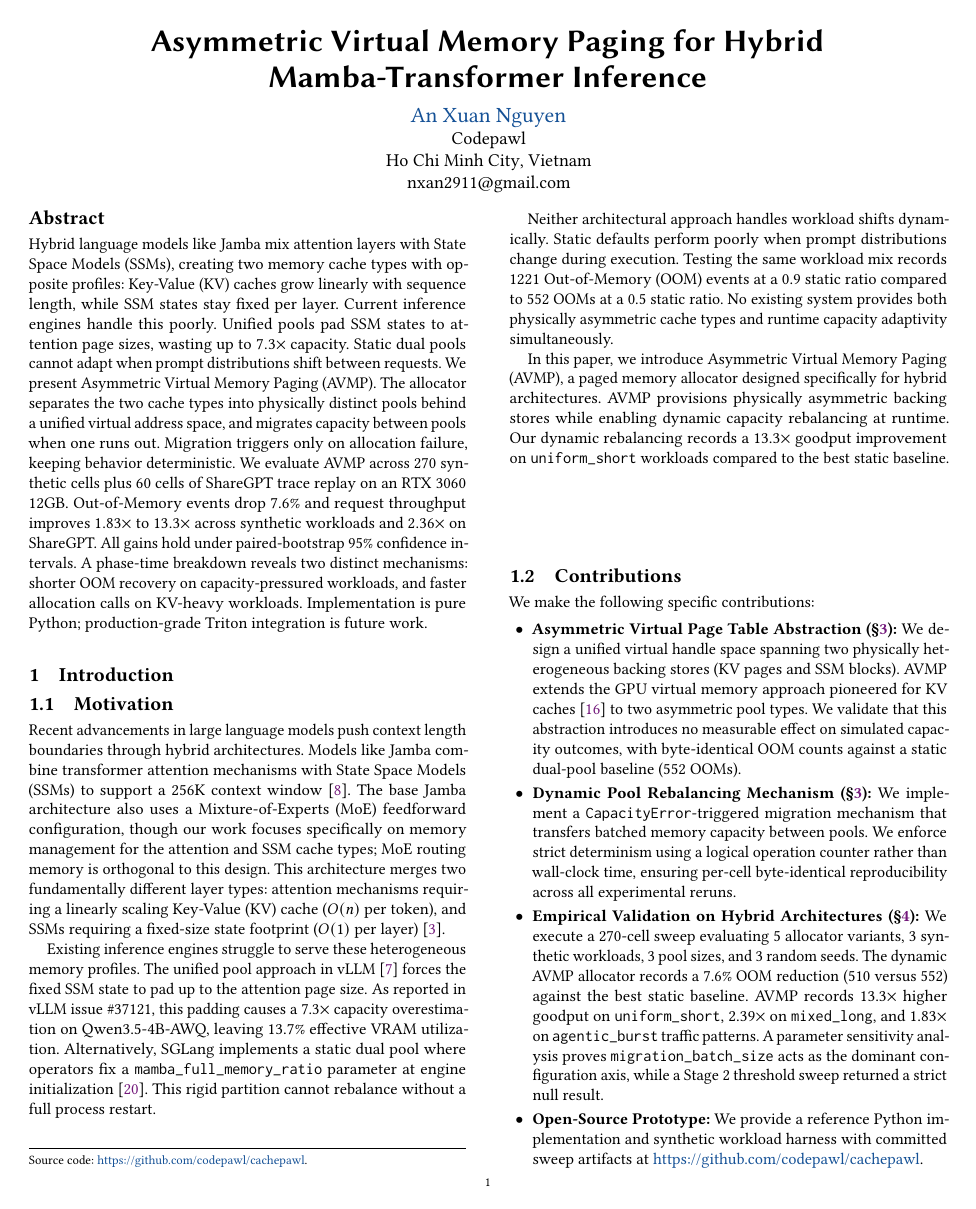
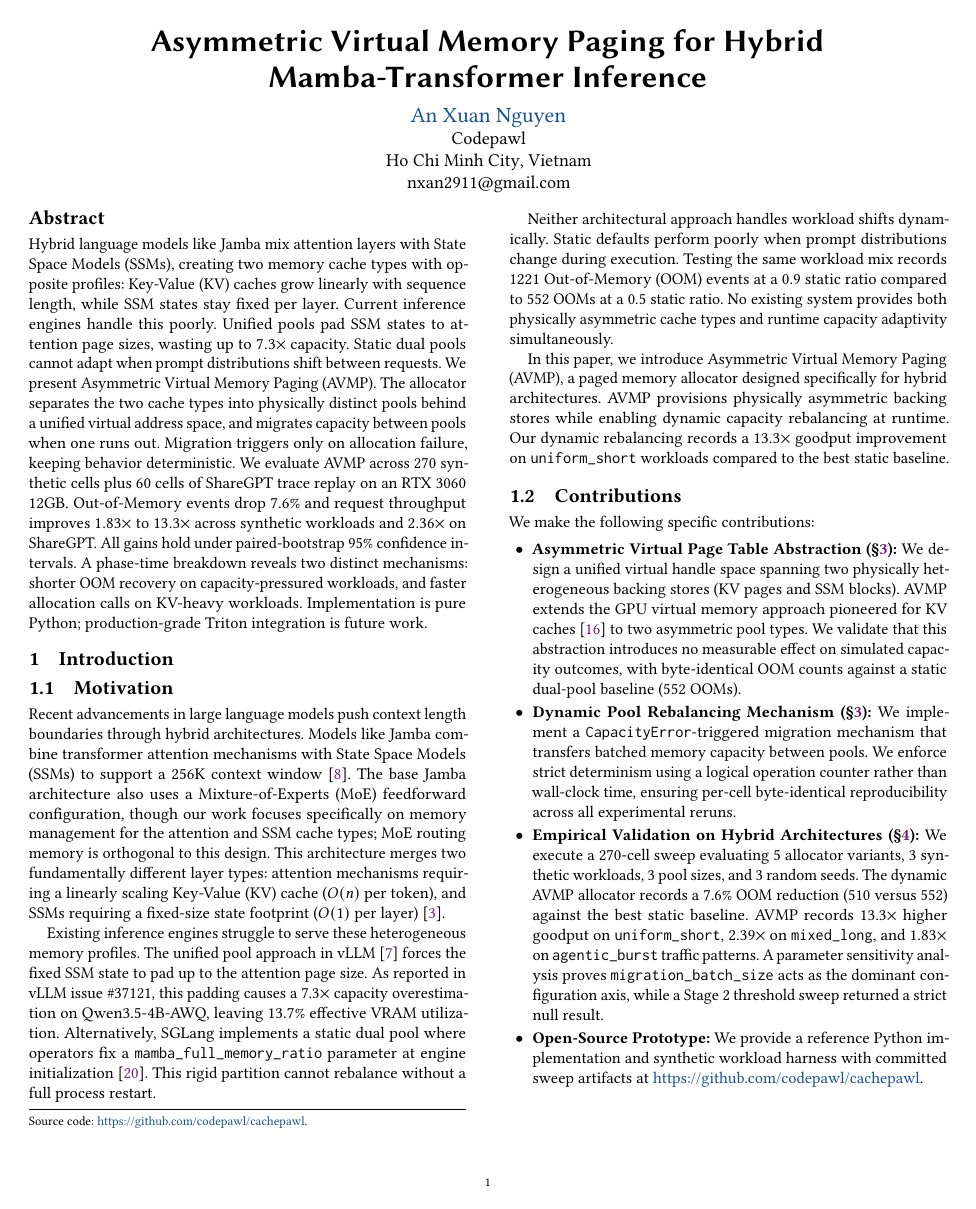
Before and after one commit to codepawl/cachepawl, a LaTeX paper (research/avmp/paper.tex): page 1 of 11. Compiled offline with pdfLaTeX.

Commit message:
fix(paper): switch to \raggedbottom to close the §1.1 -> §1.2 gap
Root cause: acmart sigconf defaults to \flushbottom (acmart.cls:823-836),
which stretches vertical glue across paragraph and section breaks to
align both columns at the bottom of the page. On page 1 the right
column does not naturally fill to the same height as the left, so
\flushbottom inserted ~55 pt (5 lines) of stretched glue between §1.1
and §1.2 in the right column. That is the gap the user kept seeing.

Earlier attempts (\vspace{-1.2ex}, \renewcommand\subsection with a
smaller before-skip, raw \vskip-30pt before \subsection) all failed
because they were touching the wrong knob: the gap was column-balance
glue, not \subsection's before-skip. Visually-confirmed by rendering
page 1 at scale 3.0 with pypdfium2 - the override version with -30pt
before-skip produced a pixel-identical PNG to the vanilla layout
(ImageChops.difference bbox = None). \flushbottom was absorbing every
attempt.

Fix: \raggedbottom in the preamble. Columns may now end ragged but the
inter-section glue collapses to the natural \subsection space-before
(~8 pt). Also removed the dead \vspace{-1.2ex} that was still sitting
in 01-introduction.tex from commit 2987869, and the now-redundant
\renewcommand\subsection from c61e375.

Paper still 11 pages, build clean, no LaTeX warnings.

```diff
--- a/research/avmp/paper.tex
+++ b/research/avmp/paper.tex
@@ -13,29 +13,15 @@
 
 \usepackage{enumitem}
 
-% Reduce acmart sigconf's pre-subsection vertical gap. The class default
-% is -.75\baselineskip (~8pt space-before, with first-paragraph indent
-% suppressed). \vspace{...} cannot override this because \@startsection
-% installs the skip via \addvspace, which is a MAX operator. We redefine
-% \subsection from scratch with a smaller-magnitude negative skip; the
-% negative sign preserves the no-indent-after behavior while .3 (vs .75)
-% closes the visual gap.
-%
-% acmart guards against \subsection redefinition by capturing the
-% original definition into \ACM@origsubsection at class load and
-% raising a ClassError at \AtEndDocument if the two no longer match
-% (see acmart.cls:3637-3641). After we install the new definition,
-% we also re-\let \ACM@origsubsection to the new one so the equality
-% check at end-of-document passes.
-\makeatletter
-\renewcommand\subsection{%
-  \@startsection{subsection}{2}{\z@}%
-  {-.3\baselineskip \@plus -2\p@ \@minus -.2\p@}%
-  {.25\baselineskip}%
-  {\ACM@NRadjust\@subsecfont}%
-}
-\let\ACM@origsubsection\subsection
-\makeatother
+% acmart sigconf defaults to \flushbottom, which stretches vertical glue
+% between section/paragraph breaks to align both columns at the bottom.
+% On pages where the content does not naturally fill both columns (e.g.
+% page 1 with §1.1 -> §1.2 in the right column), the stretched glue
+% appears as ~5 lines of empty space between §1.1's end and §1.2's
+% heading. Switching to \raggedbottom suppresses the stretch: columns
+% may end ragged but the inter-section gap collapses to the natural
+% \subsection space-before (~8 pt).
+\raggedbottom
 
 \input{sections/00-abstract.tex}
 
```
